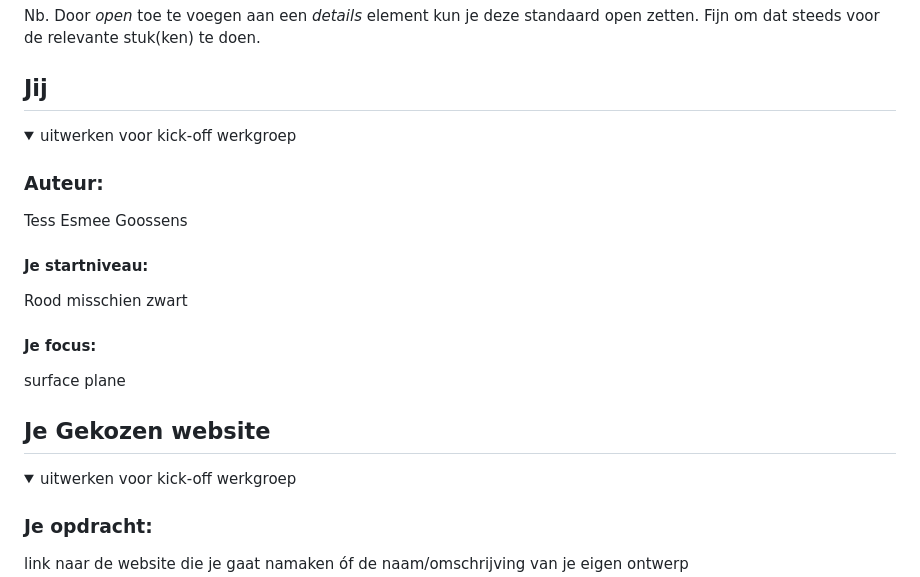
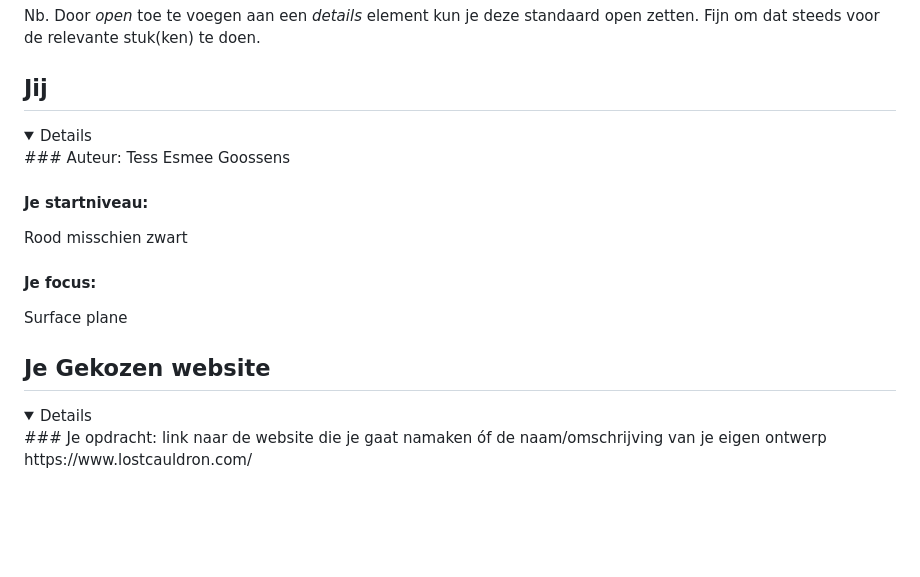
Before and after one commit to Tess-Esmee-Goossens/HVA-Frontend-WebsiteNamaken, a Markdown page: README.md, the part around the change. Rendered like a GitHub page; blank space fills up the shorter version.

Commit message:
verwijder onnodige regels en hoofdletter

```diff
--- a/README.md
+++ b/README.md
@@ -13,8 +13,6 @@ Nb. Door *open* toe te voegen aan een *details* element kun je deze standaard op
 ## Jij
 
 <details open>
-  <summary>uitwerken voor kick-off werkgroep</summary>
-
   ### Auteur:
   Tess Esmee Goossens
 
@@ -22,7 +20,7 @@ Nb. Door *open* toe te voegen aan een *details* element kun je deze standaard op
   Rood misschien zwart
 
   #### Je focus:
-  surface plane
+  Surface plane
 
 </details>
 
@@ -33,8 +31,6 @@ Nb. Door *open* toe te voegen aan een *details* element kun je deze standaard op
 ## Je Gekozen website
 
 <details open>
-  <summary>uitwerken voor kick-off werkgroep</summary>
-
   ### Je opdracht:
   link naar de website die je gaat namaken óf de naam/omschrijving van je eigen ontwerp
   https://www.lostcauldron.com/
```
